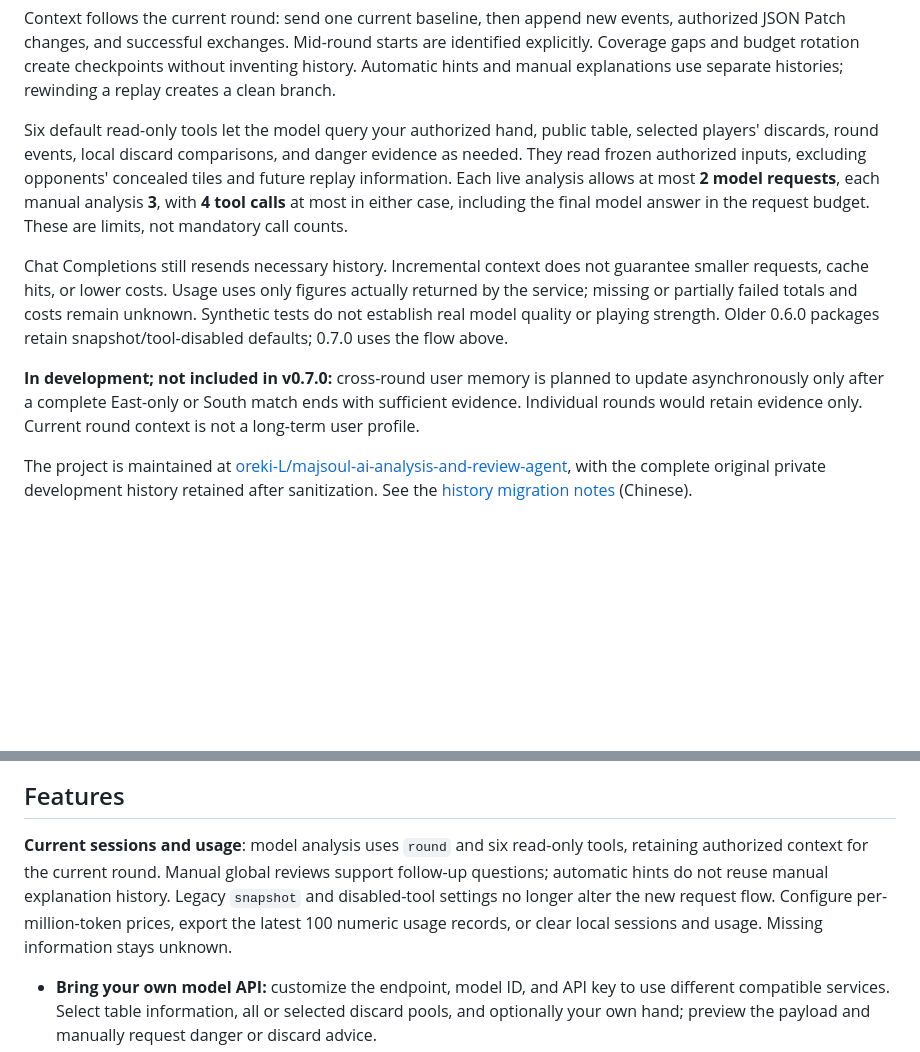
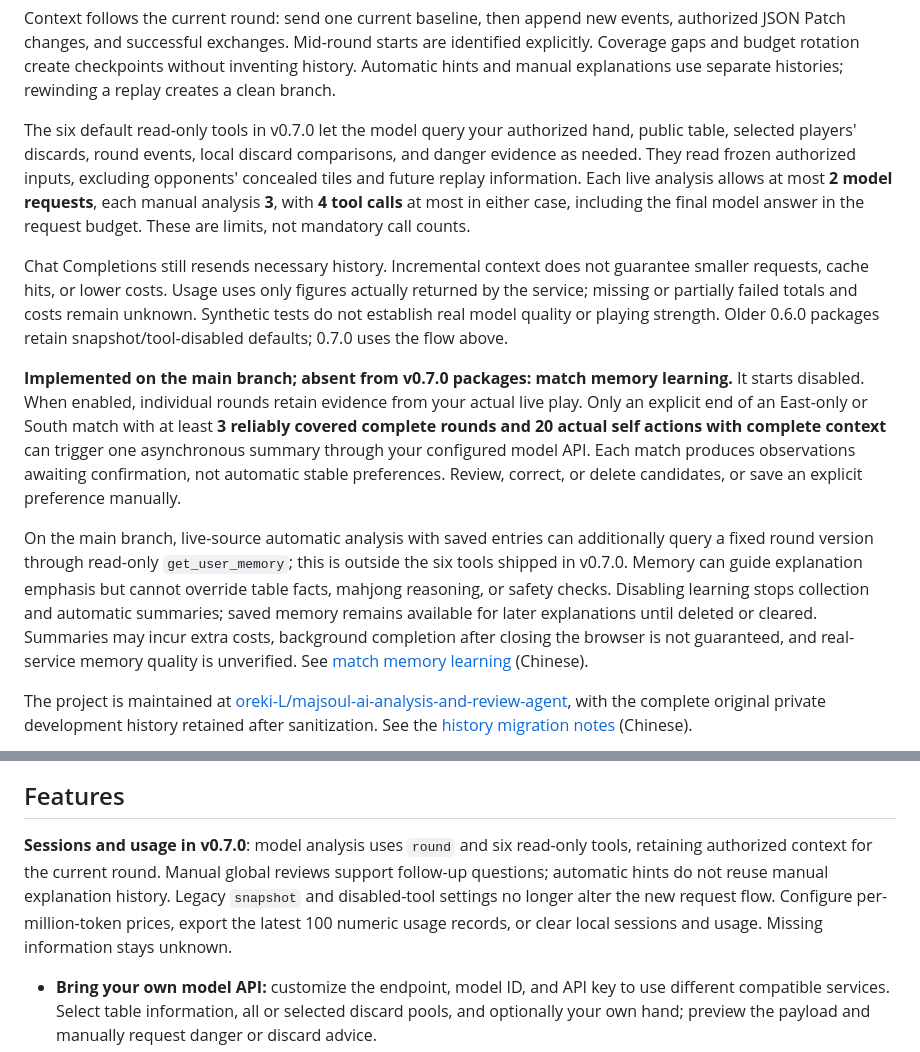
Before and after one commit to 1342446/majsoul-agent, a Markdown page: README.en.md, 2 parts joined by grey strips. Drawn GitHub-style; blank space fills up the shorter version.

```diff
--- a/README.en.md
+++ b/README.en.md
@@ -14,11 +14,13 @@ The stable **0.7.0** release includes live/replay switching, local and model ana
 
 Context follows the current round: send one current baseline, then append new events, authorized JSON Patch changes, and successful exchanges. Mid-round starts are identified explicitly. Coverage gaps and budget rotation create checkpoints without inventing history. Automatic hints and manual explanations use separate histories; rewinding a replay creates a clean branch.
 
-Six default read-only tools let the model query your authorized hand, public table, selected players' discards, round events, local discard comparisons, and danger evidence as needed. They read frozen authorized inputs, excluding opponents' concealed tiles and future replay information. Each live analysis allows at most **2 model requests**, each manual analysis **3**, with **4 tool calls** at most in either case, including the final model answer in the request budget. These are limits, not mandatory call counts.
+The six default read-only tools in v0.7.0 let the model query your authorized hand, public table, selected players' discards, round events, local discard comparisons, and danger evidence as needed. They read frozen authorized inputs, excluding opponents' concealed tiles and future replay information. Each live analysis allows at most **2 model requests**, each manual analysis **3**, with **4 tool calls** at most in either case, including the final model answer in the request budget. These are limits, not mandatory call counts.
 
 Chat Completions still resends necessary history. Incremental context does not guarantee smaller requests, cache hits, or lower costs. Usage uses only figures actually returned by the service; missing or partially failed totals and costs remain unknown. Synthetic tests do not establish real model quality or playing strength. Older 0.6.0 packages retain snapshot/tool-disabled defaults; 0.7.0 uses the flow above.
 
-**In development; not included in v0.7.0:** cross-round user memory is planned to update asynchronously only after a complete East-only or South match ends with sufficient evidence. Individual rounds would retain evidence only. Current round context is not a long-term user profile.
+**Implemented on the main branch; absent from v0.7.0 packages: match memory learning.** It starts disabled. When enabled, individual rounds retain evidence from your actual live play. Only an explicit end of an East-only or South match with at least **3 reliably covered complete rounds and 20 actual self actions with complete context** can trigger one asynchronous summary through your configured model API. Each match produces observations awaiting confirmation, not automatic stable preferences. Review, correct, or delete candidates, or save an explicit preference manually.
+
+On the main branch, live-source automatic analysis with saved entries can additionally query a fixed round version through read-only `get_user_memory`; this is outside the six tools shipped in v0.7.0. Memory can guide explanation emphasis but cannot override table facts, mahjong reasoning, or safety checks. Disabling learning stops collection and automatic summaries; saved memory remains available for later explanations until deleted or cleared. Summaries may incur extra costs, background completion after closing the browser is not guaranteed, and real-service memory quality is unverified. See [match memory learning](docs/USER_MEMORY.md) (Chinese).
 
 The project is maintained at [oreki-L/majsoul-ai-analysis-and-review-agent](https://github.com/oreki-L/majsoul-ai-analysis-and-review-agent), with the complete original private development history retained after sanitization. See the [history migration notes](docs/HISTORY.md) (Chinese).
 
@@ -26,7 +28,7 @@ The project is maintained at [oreki-L/majsoul-ai-analysis-and-review-agent](http
 
 ## Features
 
-**Current sessions and usage**: model analysis uses `round` and six read-only tools, retaining authorized context for the current round. Manual global reviews support follow-up questions; automatic hints do not reuse manual explanation history. Legacy `snapshot` and disabled-tool settings no longer alter the new request flow. Configure per-million-token prices, export the latest 100 numeric usage records, or clear local sessions and usage. Missing information stays unknown.
+**Sessions and usage in v0.7.0**: model analysis uses `round` and six read-only tools, retaining authorized context for the current round. Manual global reviews support follow-up questions; automatic hints do not reuse manual explanation history. Legacy `snapshot` and disabled-tool settings no longer alter the new request flow. Configure per-million-token prices, export the latest 100 numeric usage records, or clear local sessions and usage. Missing information stays unknown.
 
 - **Bring your own model API:** customize the endpoint, model ID, and API key to use different compatible services. Select table information, all or selected discard pools, and optionally your own hand; preview the payload and manually request danger or discard advice.
 - **Floating analysis card:** a separate, persistent result card with a draggable title and saved position. Click candidate tiles to compare explanations; hand details, local efficiency tables, and traces stay folded. The collector starts collapsed and opens independently for discards, dora, and history.
```
Also changed, not shown: README.ja.md (+5 -3 lines), README.md (+5 -3 lines).
